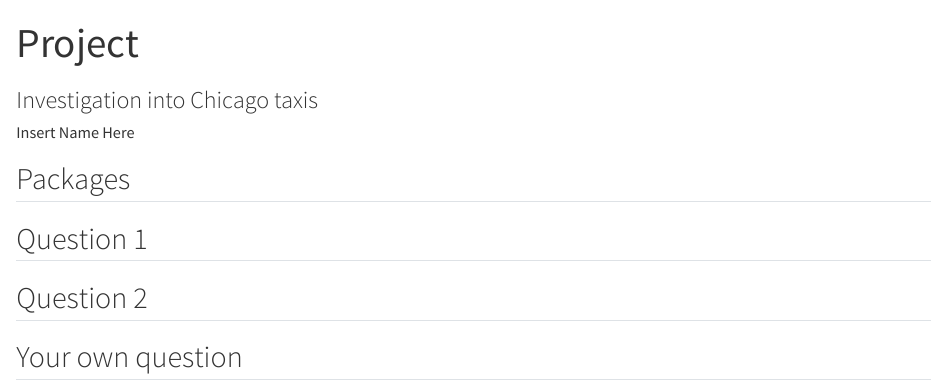
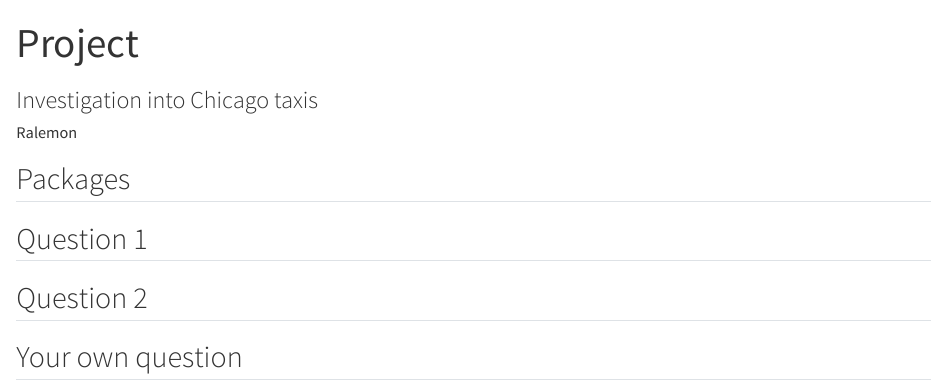
Before and after one commit to Ralemon/data-visualization-transformation-project-demo, a Quarto document (index.qmd): the page in a window 1100 px wide, from its top. Rendered offline with R 4.5, knitr and Pandoc in place of Quarto, with nearby package versions.

Commit message:
updated author

```diff
--- a/index.qmd
+++ b/index.qmd
@@ -1,6 +1,6 @@
 ---
 title: "Project"
-author: "Insert Name Here"
+author: "Ralemon"
 subtitle: "Investigation into Chicago taxis"
 echo: false
 bibliography: references.bib
```
